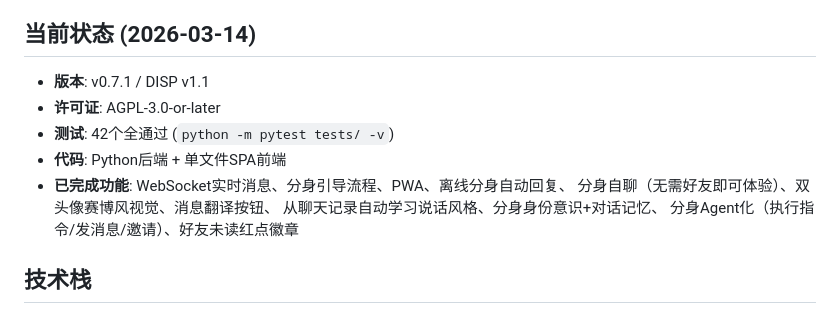
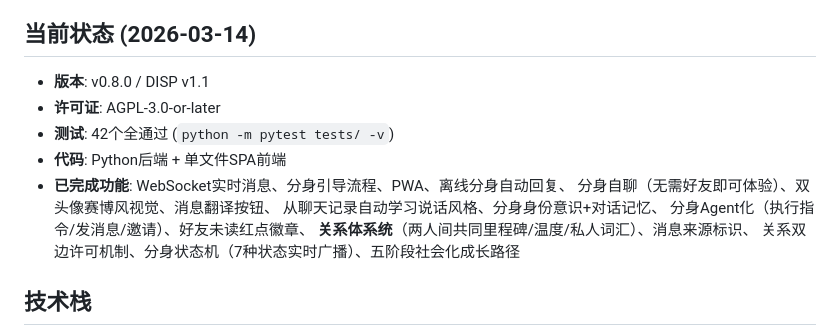
Before and after one commit to Chengyue5211/DualSoul, a Markdown page: CLAUDE.md, the part around the change. Rendered like a GitHub page.

Commit message:
docs: v0.8.0迭代日志+说明文件+CLAUDE.md版本更新

```diff
--- a/CLAUDE.md
+++ b/CLAUDE.md
@@ -4,14 +4,16 @@
 DualSoul是"第四种社交"——人+AI融合社交协议(DISP)。每个用户拥有真人身份+数字分身身份，四模式对话(R-R/R-T/T-R/T-T)，跨语言人格保真翻译。
 
 ## 当前状态 (2026-03-14)
-- **版本**: v0.7.1 / DISP v1.1
+- **版本**: v0.8.0 / DISP v1.1
 - **许可证**: AGPL-3.0-or-later
 - **测试**: 42个全通过 (`python -m pytest tests/ -v`)
 - **代码**: Python后端 + 单文件SPA前端
 - **已完成功能**: WebSocket实时消息、分身引导流程、PWA、离线分身自动回复、
   分身自聊（无需好友即可体验）、双头像赛博风视觉、消息翻译按钮、
   从聊天记录自动学习说话风格、分身身份意识+对话记忆、
-  分身Agent化（执行指令/发消息/邀请）、好友未读红点徽章
+  分身Agent化（执行指令/发消息/邀请）、好友未读红点徽章、
+  **关系体系统**（两人间共同里程碑/温度/私人词汇）、消息来源标识、
+  关系双边许可机制、分身状态机（7种状态实时广播）、五阶段社会化成长路径
 
 ## 技术栈
 - 后端: FastAPI + SQLite + JWT + httpx + bcrypt
```
Also changed, not shown: docs/changelog/v0.8.0_dual_life_infrastructure.md (added, +247 -0 lines).
